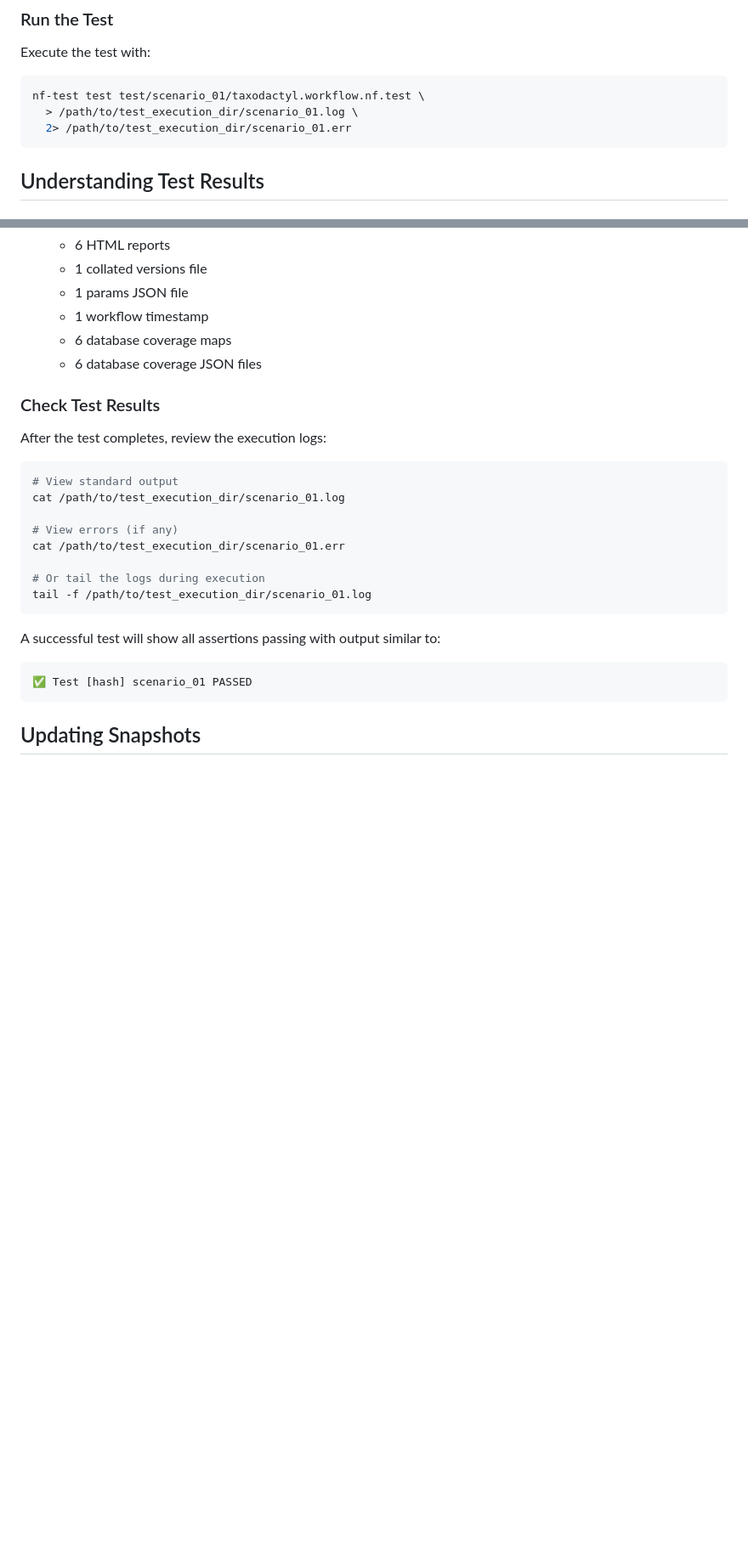
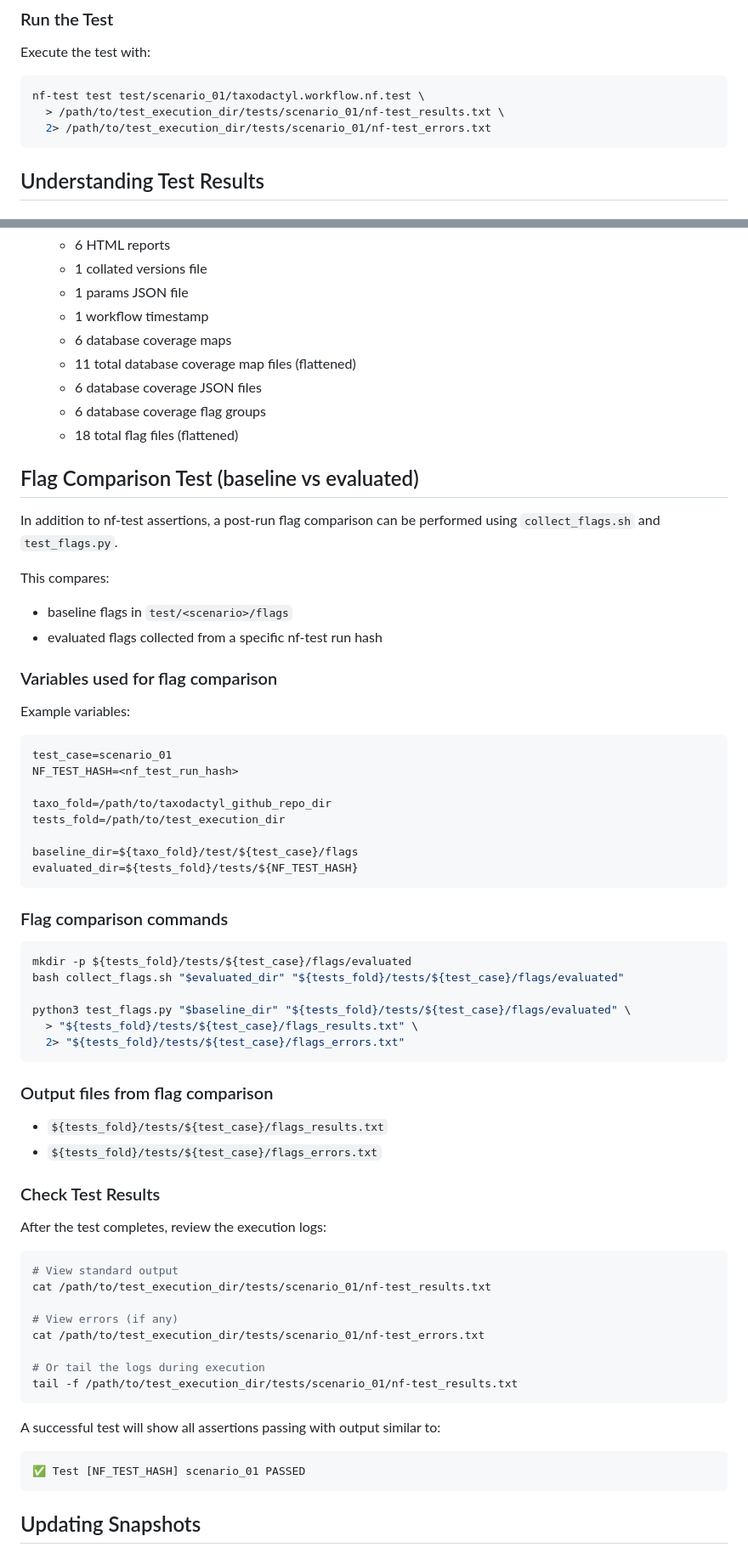
Before and after one commit to qcif/taxodactyl, a Markdown page: docs/nf-tests.md, 2 parts joined by grey strips. Shown at 85% size. GitHub-like rendering; blank space fills up the shorter version.

Commit message:
doc for nf-test updated

````diff
--- a/docs/nf-tests.md
+++ b/docs/nf-tests.md
@@ -146,8 +146,8 @@ Execute the test with:
 
 ```bash
 nf-test test test/scenario_01/taxodactyl.workflow.nf.test \
-  > /path/to/test_execution_dir/scenario_01.log \
-  2> /path/to/test_execution_dir/scenario_01.err
+  > /path/to/test_execution_dir/tests/scenario_01/nf-test_results.txt \
+  2> /path/to/test_execution_dir/tests/scenario_01/nf-test_errors.txt
 ```
 
 ## Understanding Test Results
@@ -198,7 +198,50 @@ The test validates:
   - 1 params JSON file
   - 1 workflow timestamp
   - 6 database coverage maps
+  - 11 total database coverage map files (flattened)
   - 6 database coverage JSON files
+  - 6 database coverage flag groups
+  - 18 total flag files (flattened)
+
+## Flag Comparison Test (baseline vs evaluated)
+
+In addition to nf-test assertions, a post-run flag comparison can be performed using
+`collect_flags.sh` and `test_flags.py`.
+
+This compares:
+- baseline flags in `test/<scenario>/flags`
+- evaluated flags collected from a specific nf-test run hash
+
+### Variables used for flag comparison
+
+Example variables:
+
+```bash
+test_case=scenario_01
+NF_TEST_HASH=<nf_test_run_hash>
+
+taxo_fold=/path/to/taxodactyl_github_repo_dir
+tests_fold=/path/to/test_execution_dir
+
+baseline_dir=${taxo_fold}/test/${test_case}/flags
+evaluated_dir=${tests_fold}/tests/${NF_TEST_HASH}
+```
+
+### Flag comparison commands
+
+```bash
+mkdir -p ${tests_fold}/tests/${test_case}/flags/evaluated
+bash collect_flags.sh "$evaluated_dir" "${tests_fold}/tests/${test_case}/flags/evaluated"
+
+python3 test_flags.py "$baseline_dir" "${tests_fold}/tests/${test_case}/flags/evaluated" \
+  > "${tests_fold}/tests/${test_case}/flags_results.txt" \
+  2> "${tests_fold}/tests/${test_case}/flags_errors.txt"
+```
+
+### Output files from flag comparison
+
+- `${tests_fold}/tests/${test_case}/flags_results.txt`
+- `${tests_fold}/tests/${test_case}/flags_errors.txt`
 
 ### Check Test Results
 
@@ -206,18 +249,18 @@ After the test completes, review the execution logs:
 
 ```bash
 # View standard output
-cat /path/to/test_execution_dir/scenario_01.log
+cat /path/to/test_execution_dir/tests/scenario_01/nf-test_results.txt
 
 # View errors (if any)
-cat /path/to/test_execution_dir/scenario_01.err
+cat /path/to/test_execution_dir/tests/scenario_01/nf-test_errors.txt
 
 # Or tail the logs during execution
-tail -f /path/to/test_execution_dir/scenario_01.log
+tail -f /path/to/test_execution_dir/tests/scenario_01/nf-test_results.txt
 ```
 
 A successful test will show all assertions passing with output similar to:
 ```
-✅ Test [hash] scenario_01 PASSED
+✅ Test [NF_TEST_HASH] scenario_01 PASSED
 ```
 
 ## Updating Snapshots
````
Also changed, not shown: other parts of docs/nf-tests.md (+6 -3 lines).
